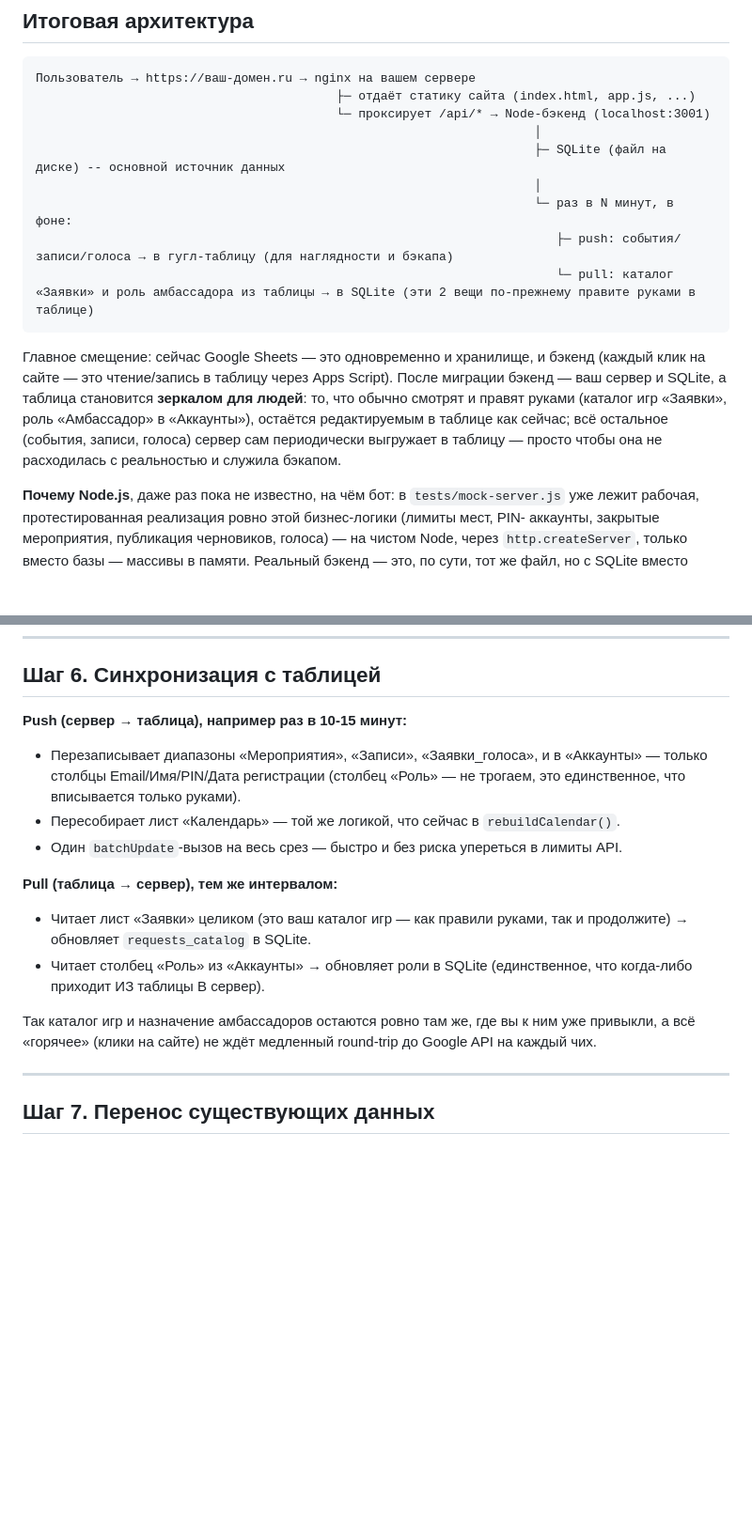
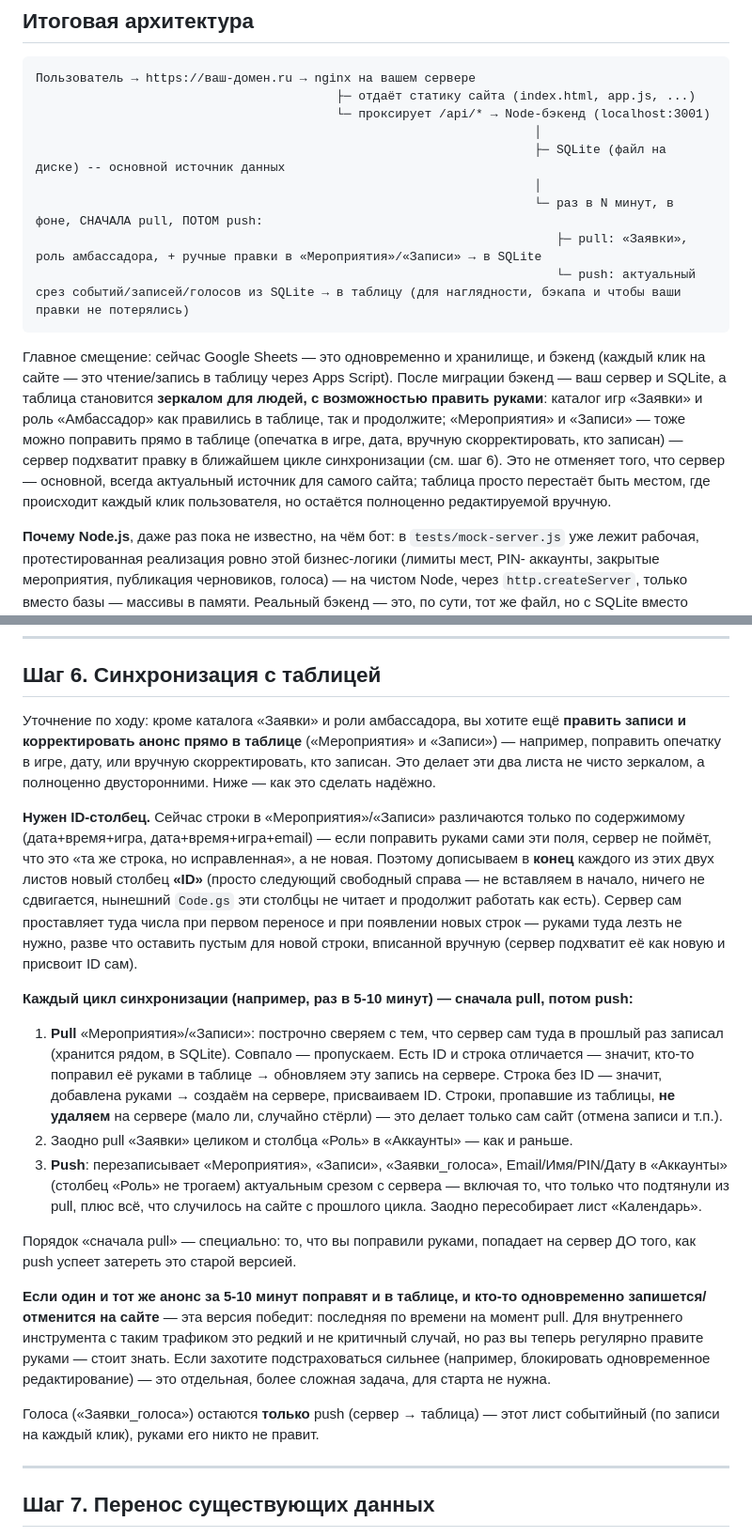
Before and after one commit to XandriaF/boardgames_calendar, a Markdown page: MIGRATION.md, 2 parts joined by grey strips. Shown at 94% size. Drawn GitHub-style; blank space fills up the shorter version.

Commit message:
MIGRATION.md: двусторонняя синхронизация Мероприятия/Записи, данные сервера
Уточнение: кроме каталога «Заявки» и роли амбассадора, хочет также править
записи и корректировать анонсы прямо в таблице -- добавлен ID-столбец в конец
листов «Мероприятия»/«Записи» (не сдвигает существующие колонки, текущий
Code.gs не задет) и порядок pull-перед-push для сохранения ручных правок.
Плюс: реальные данные сервера (Timeweb Cloud) и ссылка на новый репозиторий
server_boardgames_calendar, где теперь ведётся сама миграция.

````diff
--- a/MIGRATION.md
+++ b/MIGRATION.md
@@ -12,18 +12,20 @@
                                                                     │
                                                                     ├─ SQLite (файл на диске) -- основной источник данных
                                                                     │
-                                                                    └─ раз в N минут, в фоне:
-                                                                       ├─ push: события/записи/голоса → в гугл-таблицу (для наглядности и бэкапа)
-                                                                       └─ pull: каталог «Заявки» и роль амбассадора из таблицы → в SQLite (эти 2 вещи по-прежнему правите руками в таблице)
+                                                                    └─ раз в N минут, в фоне, СНАЧАЛА pull, ПОТОМ push:
+                                                                       ├─ pull: «Заявки», роль амбассадора, + ручные правки в «Мероприятия»/«Записи» → в SQLite
+                                                                       └─ push: актуальный срез событий/записей/голосов из SQLite → в таблицу (для наглядности, бэкапа и чтобы ваши правки не потерялись)
 ```
 
 Главное смещение: сейчас Google Sheets — это одновременно и хранилище, и бэкенд (каждый
 клик на сайте — это чтение/запись в таблицу через Apps Script). После миграции бэкенд —
-ваш сервер и SQLite, а таблица становится **зеркалом для людей**: то, что обычно смотрят
-и правят руками (каталог игр «Заявки», роль «Амбассадор» в «Аккаунты»), остаётся
-редактируемым в таблице как сейчас; всё остальное (события, записи, голоса) сервер сам
-периодически выгружает в таблицу — просто чтобы она не расходилась с реальностью и
-служила бэкапом.
+ваш сервер и SQLite, а таблица становится **зеркалом для людей, с возможностью править
+руками**: каталог игр «Заявки» и роль «Амбассадор» как правились в таблице, так и
+продолжите; «Мероприятия» и «Записи» — тоже можно поправить прямо в таблице (опечатка в
+игре, дата, вручную скорректировать, кто записан) — сервер подхватит правку в
+ближайшем цикле синхронизации (см. шаг 6). Это не отменяет того, что сервер — основной,
+всегда актуальный источник для самого сайта; таблица просто перестаёт быть местом, где
+происходит каждый клик пользователя, но остаётся полноценно редактируемой вручную.
 
 **Почему Node.js**, даже раз пока не известно, на чём бот: в `tests/mock-server.js` уже
 лежит рабочая, протестированная реализация ровно этой бизнес-логики (лимиты мест, PIN-
@@ -215,22 +217,48 @@ Google-таблица через API.
 
 ## Шаг 6. Синхронизация с таблицей
 
-**Push (сервер → таблица), например раз в 10-15 минут:**
-- Перезаписывает диапазоны «Мероприятия», «Записи», «Заявки_голоса», и в «Аккаунты» —
-  только столбцы Email/Имя/PIN/Дата регистрации (столбец «Роль» — не трогаем, это
-  единственное, что вписывается только руками).
-- Пересобирает лист «Календарь» — той же логикой, что сейчас в `rebuildCalendar()`.
-- Один `batchUpdate`-вызов на весь срез — быстро и без риска упереться в лимиты API.
+Уточнение по ходу: кроме каталога «Заявки» и роли амбассадора, вы хотите ещё **править
+записи и корректировать анонс прямо в таблице** («Мероприятия» и «Записи») — например,
+поправить опечатку в игре, дату, или вручную скорректировать, кто записан. Это делает
+эти два листа не чисто зеркалом, а полноценно двусторонними. Ниже — как это сделать
+надёжно.
 
-**Pull (таблица → сервер), тем же интервалом:**
-- Читает лист «Заявки» целиком (это ваш каталог игр — как правили руками, так и
-  продолжите) → обновляет `requests_catalog` в SQLite.
-- Читает столбец «Роль» из «Аккаунты» → обновляет роли в SQLite (единственное, что
-  когда-либо приходит ИЗ таблицы В сервер).
+**Нужен ID-столбец.** Сейчас строки в «Мероприятия»/«Записи» различаются только по
+содержимому (дата+время+игра, дата+время+игра+email) — если поправить руками сами эти
+поля, сервер не поймёт, что это «та же строка, но исправленная», а не новая. Поэтому
+дописываем в **конец** каждого из этих двух листов новый столбец **«ID»** (просто
+следующий свободный справа — не вставляем в начало, ничего не сдвигается, нынешний
+`Code.gs` эти столбцы не читает и продолжит работать как есть). Сервер сам проставляет
+туда числа при первом переносе и при появлении новых строк — руками туда лезть не
+нужно, разве что оставить пустым для новой строки, вписанной вручную (сервер подхватит
+её как новую и присвоит ID сам).
 
-Так каталог игр и назначение амбассадоров остаются ровно там же, где вы к ним уже
-привыкли, а всё «горячее» (клики на сайте) не ждёт медленный round-trip до Google API
-на каждый чих.
+**Каждый цикл синхронизации (например, раз в 5-10 минут) — сначала pull, потом push:**
+
+1. **Pull** «Мероприятия»/«Записи»: построчно сверяем с тем, что сервер сам туда в
+   прошлый раз записал (хранится рядом, в SQLite). Совпало — пропускаем. Есть ID и
+   строка отличается — значит, кто-то поправил её руками в таблице → обновляем эту
+   запись на сервере. Строка без ID — значит, добавлена руками → создаём на сервере,
+   присваиваем ID. Строки, пропавшие из таблицы, **не удаляем** на сервере (мало ли,
+   случайно стёрли) — это делает только сам сайт (отмена записи и т.п.).
+2. Заодно pull «Заявки» целиком и столбца «Роль» в «Аккаунты» — как и раньше.
+3. **Push**: перезаписывает «Мероприятия», «Записи», «Заявки_голоса», Email/Имя/PIN/Дату
+   в «Аккаунты» (столбец «Роль» не трогаем) актуальным срезом с сервера — включая то,
+   что только что подтянули из pull, плюс всё, что случилось на сайте с прошлого цикла.
+   Заодно пересобирает лист «Календарь».
+
+Порядок «сначала pull» — специально: то, что вы поправили руками, попадает на сервер
+ДО того, как push успеет затереть это старой версией.
+
+**Если один и тот же анонс за 5-10 минут поправят и в таблице, и кто-то одновременно
+запишется/отменится на сайте** — эта версия победит: последняя по времени на момент
+pull. Для внутреннего инструмента с таким трафиком это редкий и не критичный случай, но
+раз вы теперь регулярно правите руками — стоит знать. Если захотите подстраховаться
+сильнее (например, блокировать одновременное редактирование) — это отдельная, более
+сложная задача, для старта не нужна.
+
+Голоса («Заявки_голоса») остаются **только** push (сервер → таблица) — этот лист
+событийный (по записи на каждый клик), руками его никто не правит.
 
 ---
 
````
Also changed, not shown: other parts of MIGRATION.md (+25 -6 lines).
